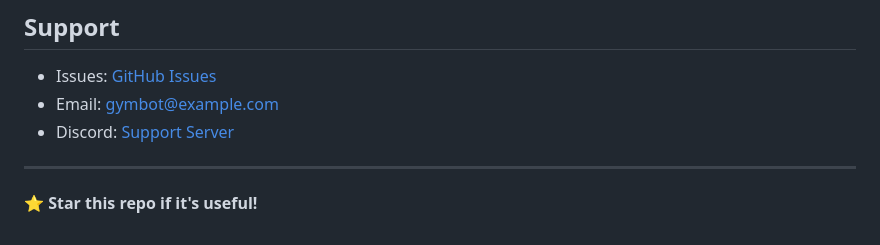
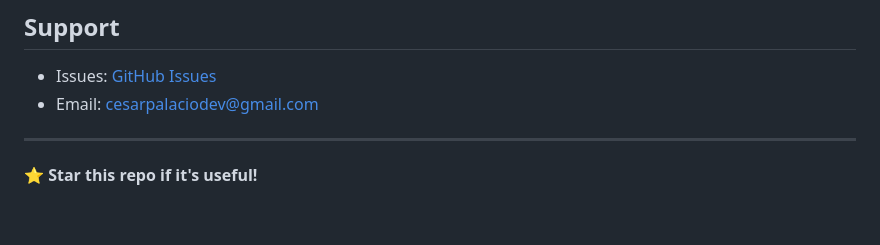
Before and after one commit to cesarpalaciodev/gym-bot-project, a Markdown page: README.md, the part around the change. GitHub-like rendering.

Commit message:
Change support email to cesarpalaciodev@gmail.com
Updated contact email for support in README.md

```diff
--- a/README.md
+++ b/README.md
@@ -342,8 +342,8 @@ MIT © Cesar Palacio
 ## Support
 
 - Issues: [GitHub Issues](https://github.com/cesarpalaciodev/gym-bot-project/issues)
-- Email: gymbot@example.com
-- Discord: [Support Server](https://discord.gg/example)
+- Email: cesarpalaciodev@gmail.com
+
 
 ---
 
```
